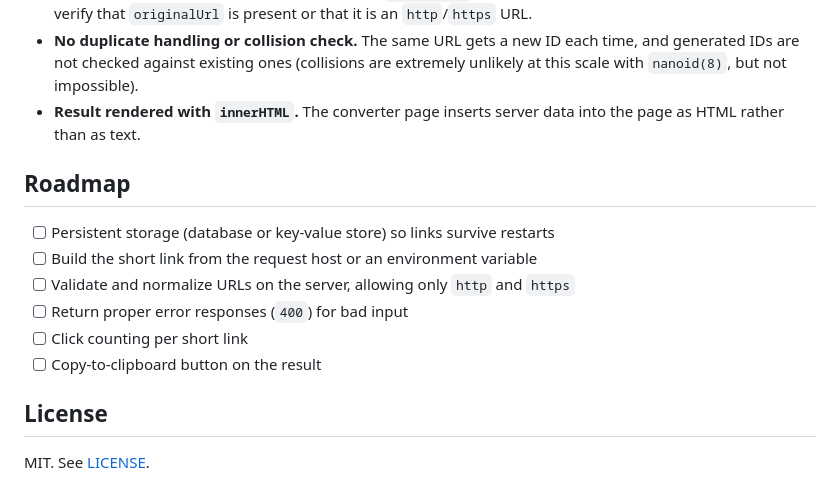
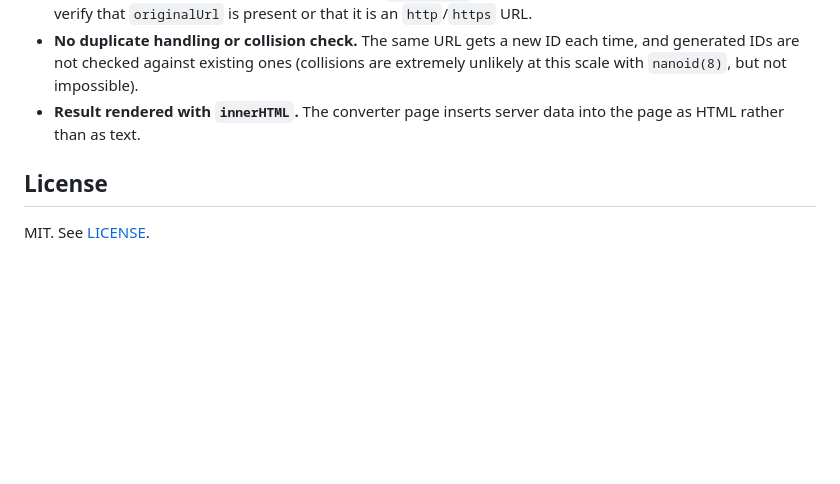
Before and after one commit to buntai-fries/NotBitly, a Markdown page: README.md, the part around the change. GitHub-like rendering; blank space fills up the shorter version.

Commit message:
Update README.md
Removing road map.

```diff
--- a/README.md
+++ b/README.md
@@ -139,15 +139,6 @@ Redirects to the original URL.
 - **No duplicate handling or collision check.** The same URL gets a new ID each time, and generated IDs are not checked against existing ones (collisions are extremely unlikely at this scale with `nanoid(8)`, but not impossible).
 - **Result rendered with `innerHTML`.** The converter page inserts server data into the page as HTML rather than as text.
 
-## Roadmap
-
-- [ ] Persistent storage (database or key-value store) so links survive restarts
-- [ ] Build the short link from the request host or an environment variable
-- [ ] Validate and normalize URLs on the server, allowing only `http` and `https`
-- [ ] Return proper error responses (`400`) for bad input
-- [ ] Click counting per short link
-- [ ] Copy-to-clipboard button on the result
-
 ## License
 
 MIT. See [LICENSE](LICENSE).
```
